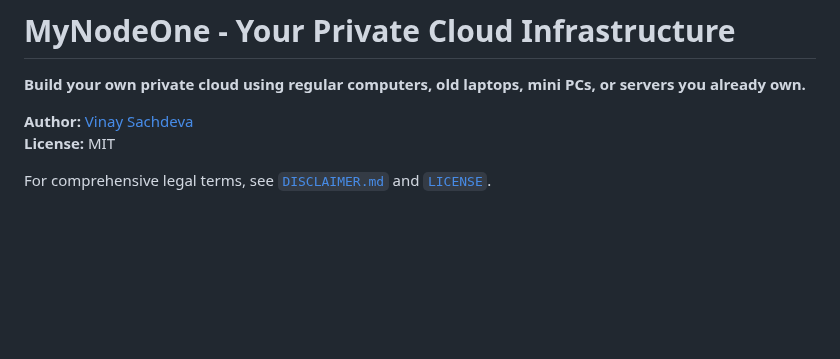
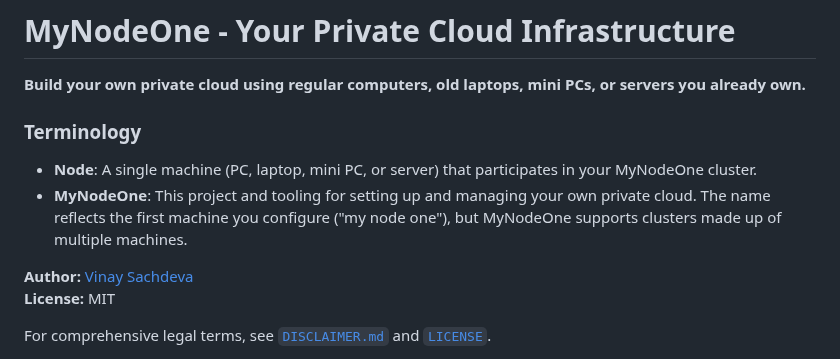
Before and after one commit to vinsac/MyNodeOne, a Markdown page: README.md, the part around the change. Drawn GitHub-style; blank space fills up the shorter version.

Commit message:
Clarify terminology for node and MyNodeOne

```diff
--- a/README.md
+++ b/README.md
@@ -1,6 +1,11 @@
 # MyNodeOne - Your Private Cloud Infrastructure
 
 **Build your own private cloud using regular computers, old laptops, mini PCs, or servers you already own.**
+
+### Terminology
+
+- **Node**: A single machine (PC, laptop, mini PC, or server) that participates in your MyNodeOne cluster.
+- **MyNodeOne**: This project and tooling for setting up and managing your own private cloud. The name reflects the first machine you configure ("my node one"), but MyNodeOne supports clusters made up of multiple machines.
 
 **Author:** [Vinay Sachdeva](https://github.com/vinsac)
 **License:** MIT
```
